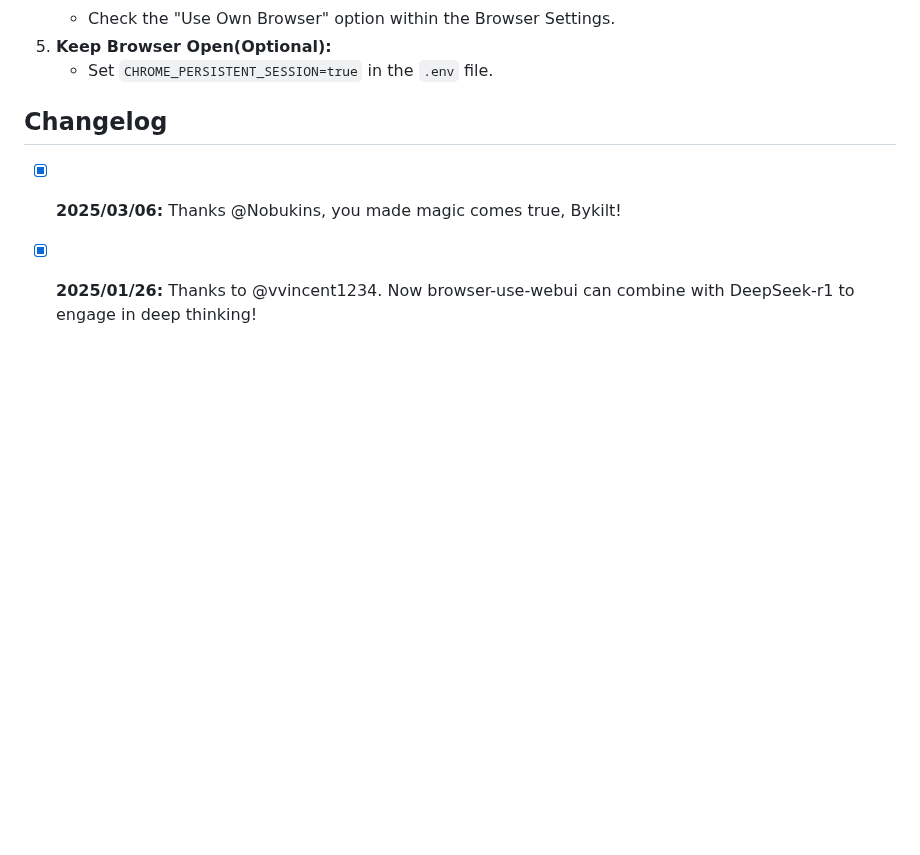
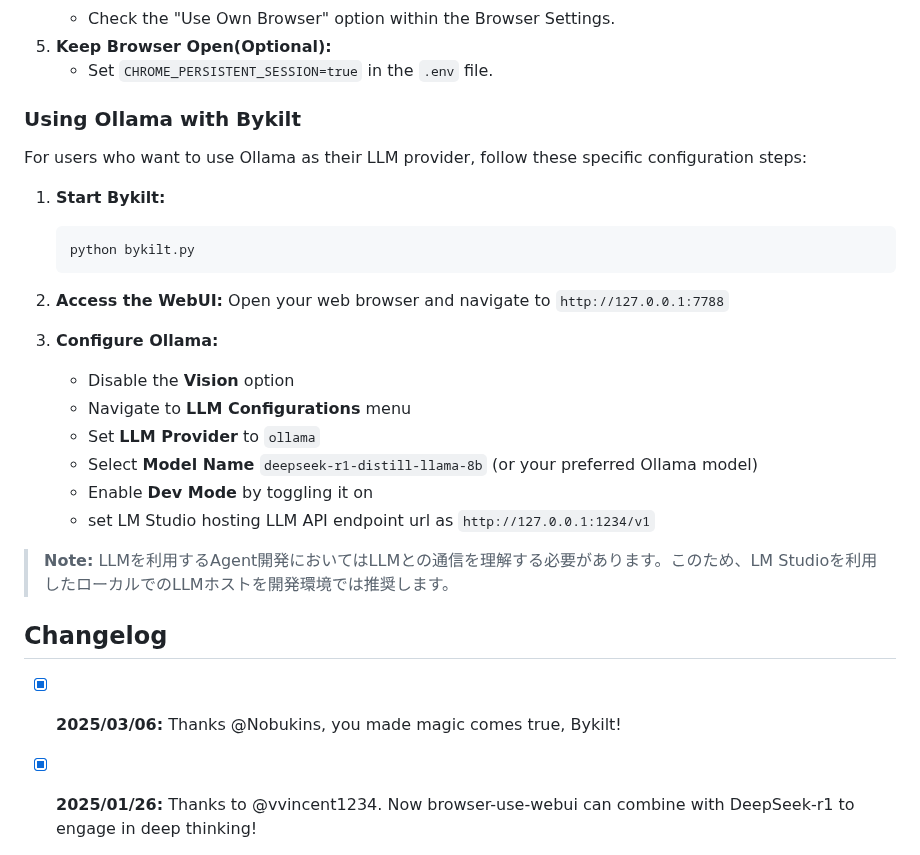
Before and after one commit to Nobukins/2bykilt, a Markdown page: README.md, the part around the change. Rendered like a GitHub page; blank space fills up the shorter version.

````diff
--- a/README.md
+++ b/README.md
@@ -136,6 +136,26 @@ cp ./example/* ./tmp/myscript/
 5. **Keep Browser Open(Optional):**
     - Set `CHROME_PERSISTENT_SESSION=true` in the `.env` file.
 
+### Using Ollama with Bykilt
+For users who want to use Ollama as their LLM provider, follow these specific configuration steps:
+
+1. **Start Bykilt:**
+   ```bash
+   python bykilt.py
+   ```
+
+2. **Access the WebUI:**
+   Open your web browser and navigate to `http://127.0.0.1:7788`
+
+3. **Configure Ollama:**
+   - Disable the **Vision** option
+   - Navigate to **LLM Configurations** menu
+   - Set **LLM Provider** to `ollama`
+   - Select **Model Name** `deepseek-r1-distill-llama-8b` (or your preferred Ollama model)
+   - Enable **Dev Mode** by toggling it on
+   - set LM Studio hosting LLM API endpoint url as `http://127.0.0.1:1234/v1`
+
+> **Note:** LLMを利用するAgent開発においてはLLMとの通信を理解する必要があります。このため、LM Studioを利用したローカルでのLLMホストを開発環境では推奨します。
 
 ## Changelog
 - [x] **2025/03/06:** Thanks @Nobukins, you made magic comes true, Bykilt!
````
